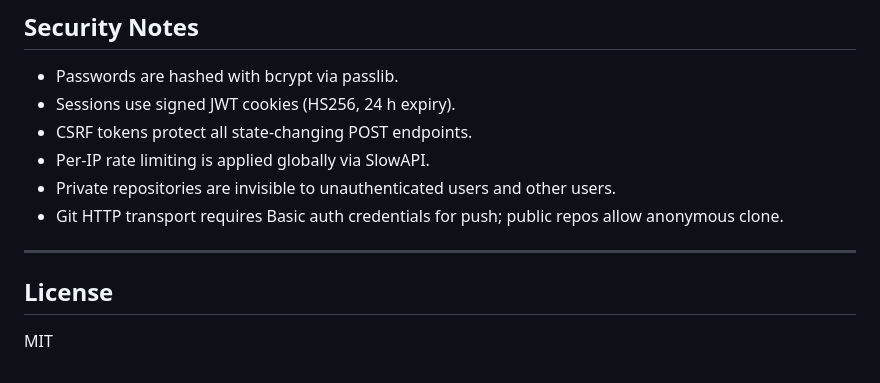
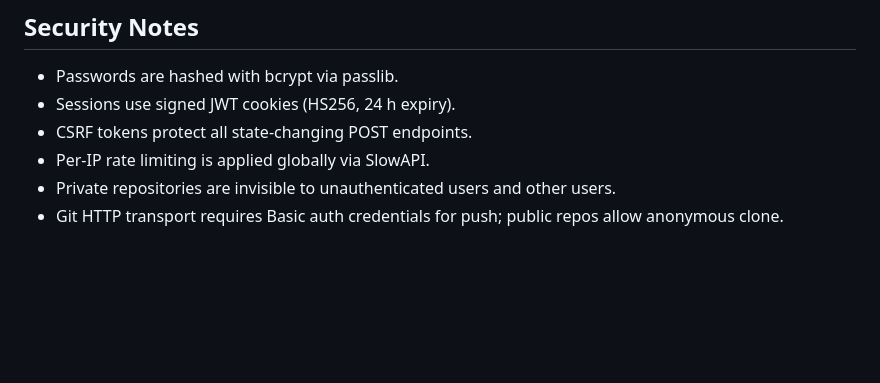
Before and after one commit to ParitKansal/RepoHub, a Markdown page: README.md, the part around the change. Rendered like a GitHub page; blank space fills up the shorter version.

```diff
--- a/README.md
+++ b/README.md
@@ -344,9 +344,3 @@ repohub-nginx-1        0.00%    4.1   MiB / 955.5 MiB    0.43%
 - Per-IP rate limiting is applied globally via SlowAPI.
 - Private repositories are invisible to unauthenticated users and other users.
 - Git HTTP transport requires Basic auth credentials for push; public repos allow anonymous clone.
-
----
-
-## License
-
-MIT
```
